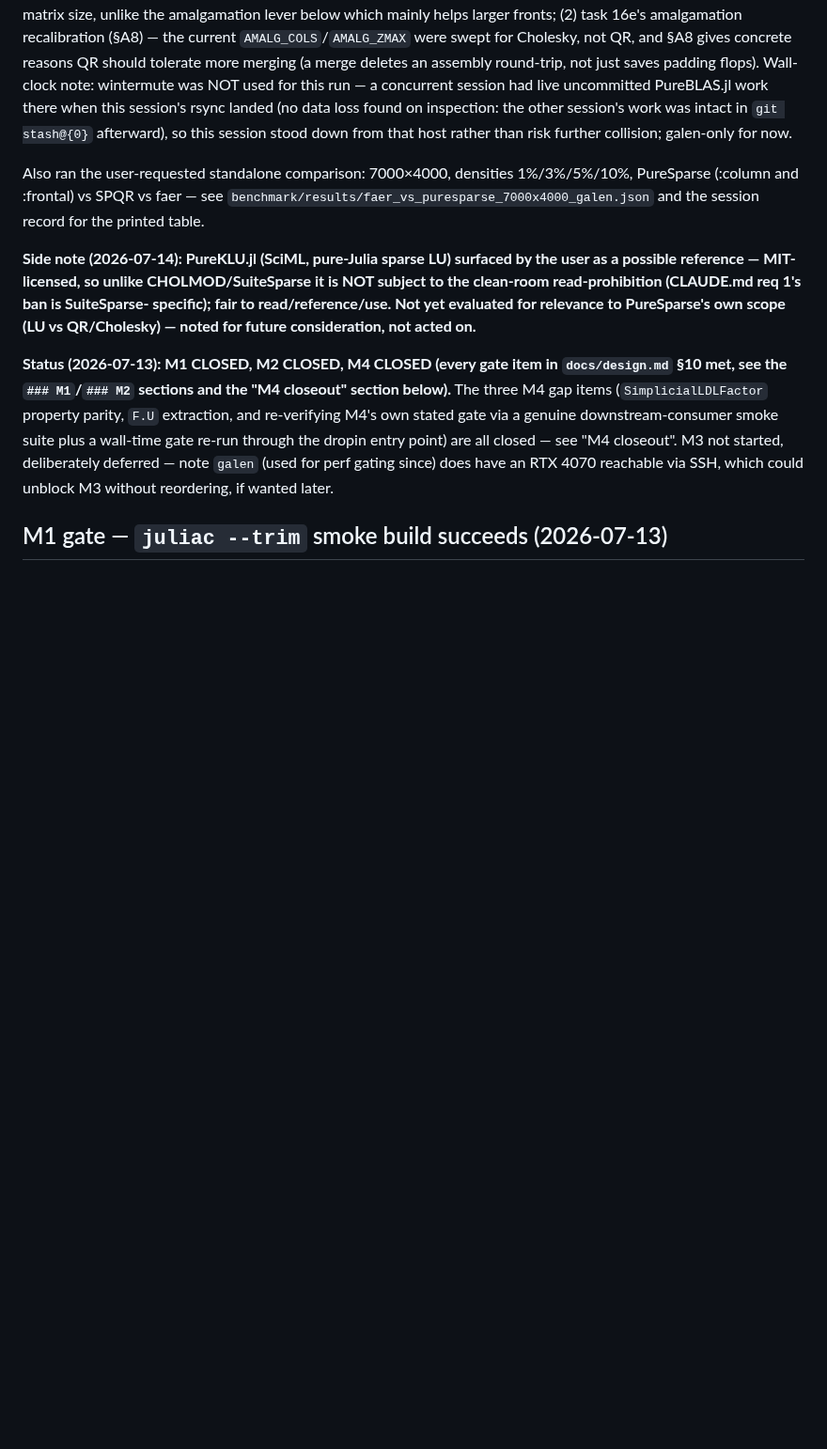
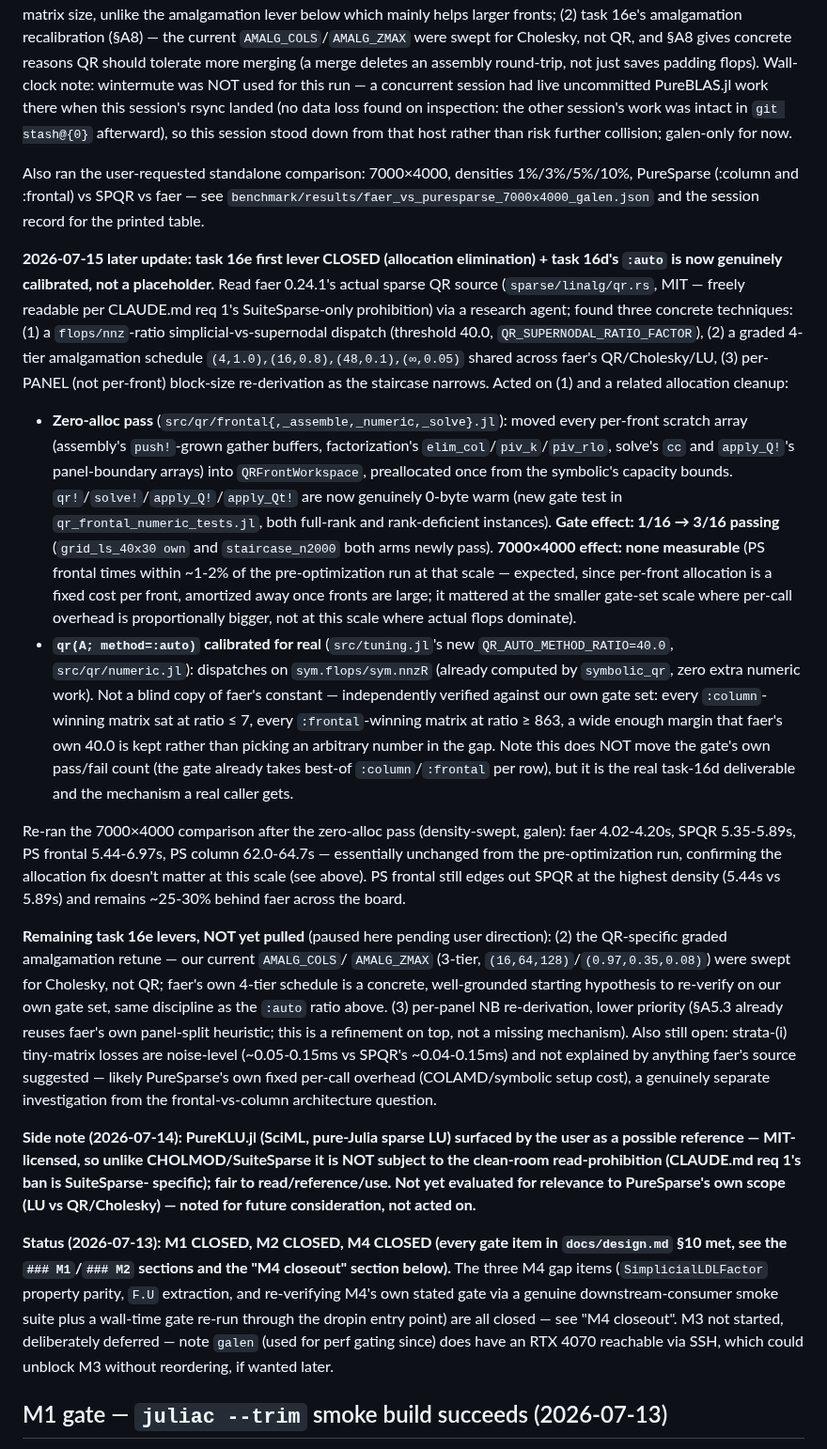
Before and after one commit to el-oso/PureSparse.jl, a Markdown page: ROADMAP.md, the part around the change. Shown at 94% size. Rendered like a GitHub page; blank space fills up the shorter version.

Commit message:
M5b task 16d/16e: ROADMAP update — faer source read, zero-alloc gate effect, auto calibration
Records: faer 0.24.1 source findings (3 concrete techniques via research
agent), the zero-alloc pass's measured gate effect (1/16 -> 3/16, no
measurable effect at 7000x4000 scale), the real (not placeholder) :auto
calibration, and the re-measured 7000x4000 comparison post-optimization.
Remaining task 16e levers (QR-specific amalgamation retune, per-panel NB)
explicitly flagged as paused pending user direction.

Co-Authored-By: Claude Sonnet 5 <noreply@anthropic.com>
Claude-Session: https://claude.ai/code/session_01SHrf72YvdmMTH3TMWjCyfd

```diff
--- a/ROADMAP.md
+++ b/ROADMAP.md
@@ -235,6 +235,56 @@ Also ran the user-requested standalone comparison: 7000×4000, densities 1%/3%/5
 PureSparse (:column and :frontal) vs SPQR vs faer — see
 `benchmark/results/faer_vs_puresparse_7000x4000_galen.json` and the session record for
 the printed table.
+
+**2026-07-15 later update: task 16e first lever CLOSED (allocation elimination) +
+task 16d's `:auto` is now genuinely calibrated, not a placeholder.** Read faer
+0.24.1's actual sparse QR source (`sparse/linalg/qr.rs`, MIT — freely readable per
+CLAUDE.md req 1's SuiteSparse-only prohibition) via a research agent; found three
+concrete techniques: (1) a `flops/nnz`-ratio simplicial-vs-supernodal dispatch
+(threshold 40.0, `QR_SUPERNODAL_RATIO_FACTOR`), (2) a graded 4-tier amalgamation
+schedule `(4,1.0),(16,0.8),(48,0.1),(∞,0.05)` shared across faer's QR/Cholesky/LU,
+(3) per-PANEL (not per-front) block-size re-derivation as the staircase narrows.
+Acted on (1) and a related allocation cleanup:
+
+- **Zero-alloc pass** (`src/qr/frontal{,_assemble,_numeric,_solve}.jl`): moved every
+  per-front scratch array (assembly's `push!`-grown gather buffers, factorization's
+  `elim_col`/`piv_k`/`piv_rlo`, solve's `cc` and `apply_Q!`'s panel-boundary arrays)
+  into `QRFrontWorkspace`, preallocated once from the symbolic's capacity bounds.
+  `qr!`/`solve!`/`apply_Q!`/`apply_Qt!` are now genuinely 0-byte warm (new gate test
+  in `qr_frontal_numeric_tests.jl`, both full-rank and rank-deficient instances).
+  **Gate effect: 1/16 → 3/16 passing** (`grid_ls_40x30 own` and `staircase_n2000`
+  both arms newly pass). **7000×4000 effect: none measurable** (PS frontal times
+  within ~1-2% of the pre-optimization run at that scale — expected, since per-front
+  allocation is a fixed cost per front, amortized away once fronts are large; it
+  mattered at the smaller gate-set scale where per-call overhead is proportionally
+  bigger, not at this scale where actual flops dominate).
+- **`qr(A; method=:auto)` calibrated for real** (`src/tuning.jl`'s new
+  `QR_AUTO_METHOD_RATIO=40.0`, `src/qr/numeric.jl`): dispatches on
+  `sym.flops/sym.nnzR` (already computed by `symbolic_qr`, zero extra numeric work).
+  Not a blind copy of faer's constant — independently verified against our own gate
+  set: every `:column`-winning matrix sat at ratio ≤ 7, every `:frontal`-winning
+  matrix at ratio ≥ 863, a wide enough margin that faer's own 40.0 is kept rather
+  than picking an arbitrary number in the gap. Note this does NOT move the gate's
+  own pass/fail count (the gate already takes best-of `:column`/`:frontal` per row),
+  but it is the real task-16d deliverable and the mechanism a real caller gets.
+
+Re-ran the 7000×4000 comparison after the zero-alloc pass (density-swept, galen):
+faer 4.02-4.20s, SPQR 5.35-5.89s, PS frontal 5.44-6.97s, PS column 62.0-64.7s —
+essentially unchanged from the pre-optimization run, confirming the allocation fix
+doesn't matter at this scale (see above). PS frontal still edges out SPQR at the
+highest density (5.44s vs 5.89s) and remains ~25-30% behind faer across the board.
+
+**Remaining task 16e levers, NOT yet pulled** (paused here pending user direction):
+(2) the QR-specific graded amalgamation retune — our current `AMALG_COLS`/
+`AMALG_ZMAX` (3-tier, `(16,64,128)`/`(0.97,0.35,0.08)`) were swept for Cholesky, not
+QR; faer's own 4-tier schedule is a concrete, well-grounded starting hypothesis to
+re-verify on our own gate set, same discipline as the `:auto` ratio above. (3)
+per-panel NB re-derivation, lower priority (§A5.3 already reuses faer's own
+panel-split heuristic; this is a refinement on top, not a missing mechanism). Also
+still open: strata-(i) tiny-matrix losses are noise-level (~0.05-0.15ms vs SPQR's
+~0.04-0.15ms) and not explained by anything faer's source suggested — likely
+PureSparse's own fixed per-call overhead (COLAMD/symbolic setup cost), a genuinely
+separate investigation from the frontal-vs-column architecture question.
 
 **Side note (2026-07-14): PureKLU.jl (SciML, pure-Julia sparse LU) surfaced by the
 user as a possible reference — MIT-licensed, so unlike CHOLMOD/SuiteSparse it is NOT
```
